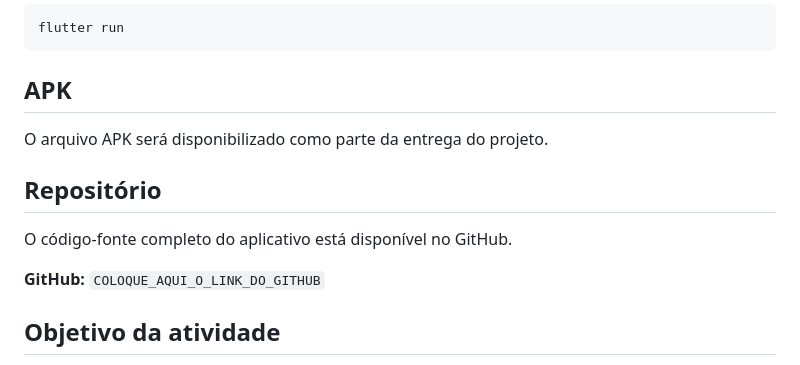
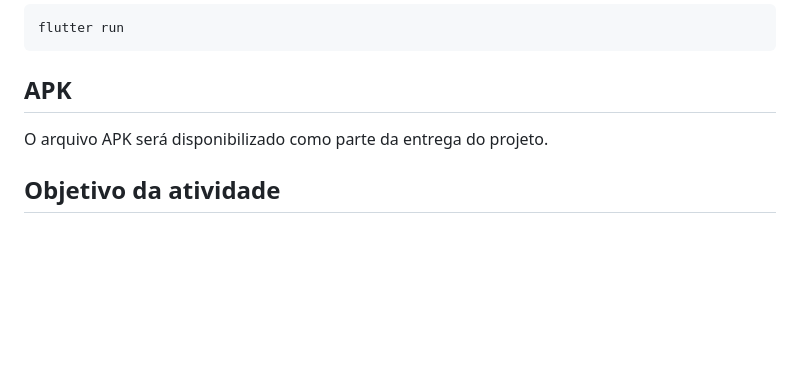
Before and after one commit to Livlivm/Galeria_fotos, a Markdown page: flutter_menu_sadwich/README.md, the part around the change. Drawn GitHub-style; blank space fills up the shorter version.

Commit message:
Update README by removing repository information
Removed repository section and GitHub link placeholder from README.

```diff
--- a/flutter_menu_sadwich/README.md
+++ b/flutter_menu_sadwich/README.md
@@ -99,13 +99,6 @@ flutter run
 O arquivo APK será disponibilizado como parte da entrega do projeto.
 
 
-## Repositório
-
-O código-fonte completo do aplicativo está disponível no GitHub.
-
-**GitHub:**
-`COLOQUE_AQUI_O_LINK_DO_GITHUB`
-
 ## Objetivo da atividade
 
 A atividade teve como objetivo desenvolver uma aplicação mobile utilizando Flutter, aplicando conhecimentos relacionados à criação de interfaces e ao acesso aos recursos de hardware de um dispositivo.
```
